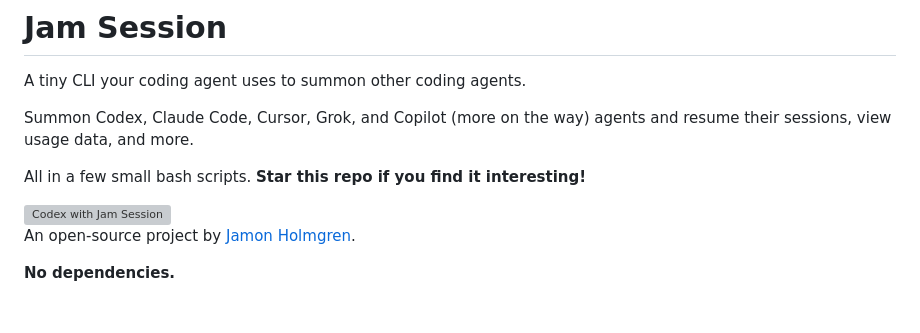
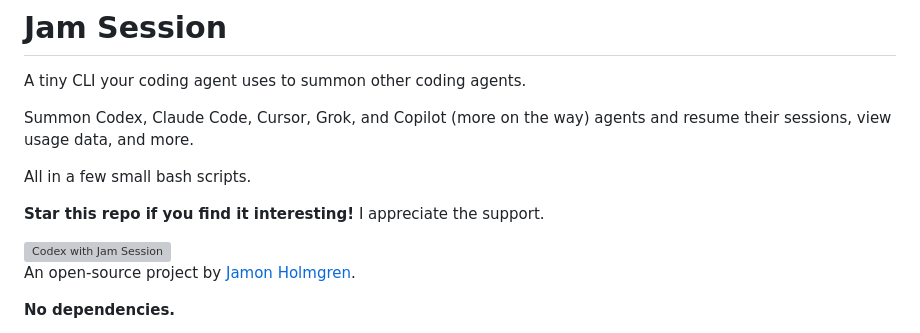
Before and after one commit to jamonholmgren/jamsession, a Markdown page: README.md, the part around the change. Rendered like a GitHub page; blank space fills up the shorter version; grey boxes are pictures that could not be loaded.

```diff
--- a/README.md
+++ b/README.md
@@ -4,7 +4,9 @@ A tiny CLI your coding agent uses to summon other coding agents.
 
 Summon Codex, Claude Code, Cursor, Grok, and Copilot (more on the way) agents and resume their sessions, view usage data, and more.
 
-All in a few small bash scripts. **Star this repo if you find it interesting!**
+All in a few small bash scripts.
+
+**Star this repo if you find it interesting!** I appreciate the support.
 
 <img width="615" height="192" alt="Codex with Jam Session" src="https://github.com/user-attachments/assets/892d5225-6c1b-42c2-a0ab-c002b2d6569d" />
 
```
